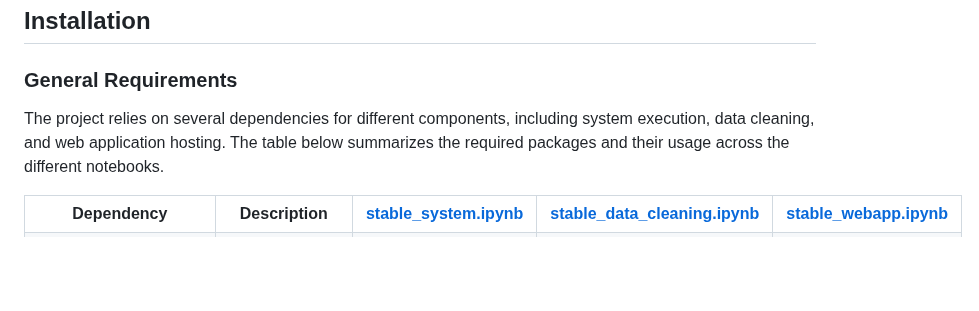
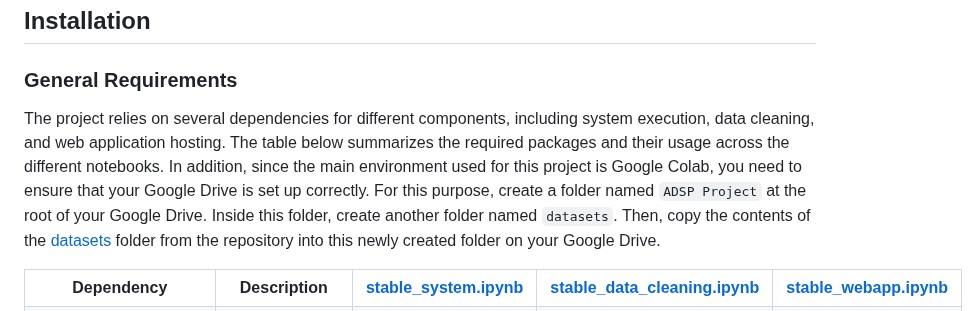
Before and after one commit to adsp-polito/2024-P9-RAG-MARCO, a Markdown page: README.md, the part around the change. Rendered like a GitHub page; blank space fills up the shorter version.

```diff
--- a/README.md
+++ b/README.md
@@ -64,7 +64,7 @@
 ## Installation
 
 ### General Requirements
-<p>The project relies on several dependencies for different components, including system execution, data cleaning, and web application hosting. The table below summarizes the required packages and their usage across the different notebooks.</p>
+<p>The project relies on several dependencies for different components, including system execution, data cleaning, and web application hosting. The table below summarizes the required packages and their usage across the different notebooks. In addition, since the main environment used for this project is Google Colab, you need to ensure that your Google Drive is set up correctly. For this purpose, create a folder named <code>ADSP Project</code> at the root of your Google Drive. Inside this folder, create another folder named <code>datasets</code>. Then, copy the contents of the <a href="./datasets/">datasets</a> folder from the repository into this newly created folder on your Google Drive.</p>
 
 <table>
   <tr>
```
